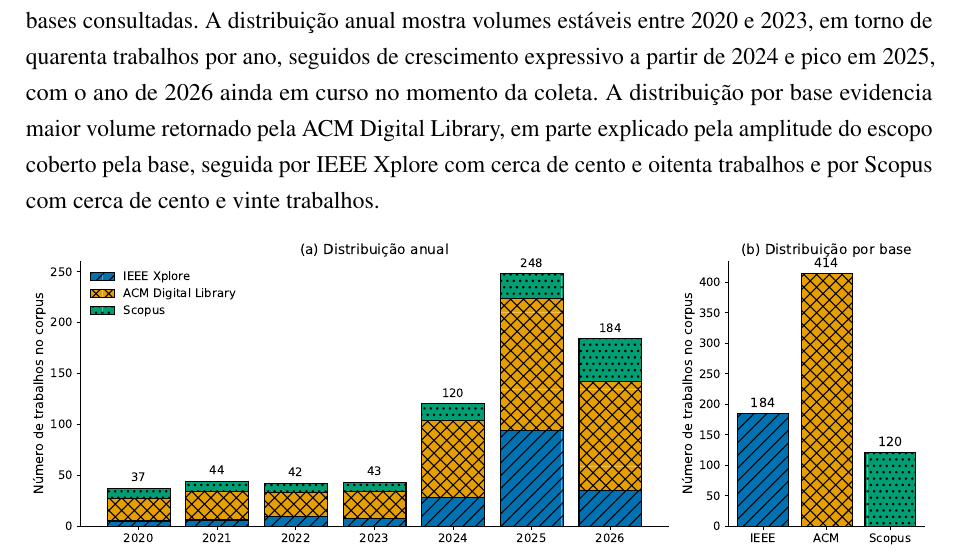
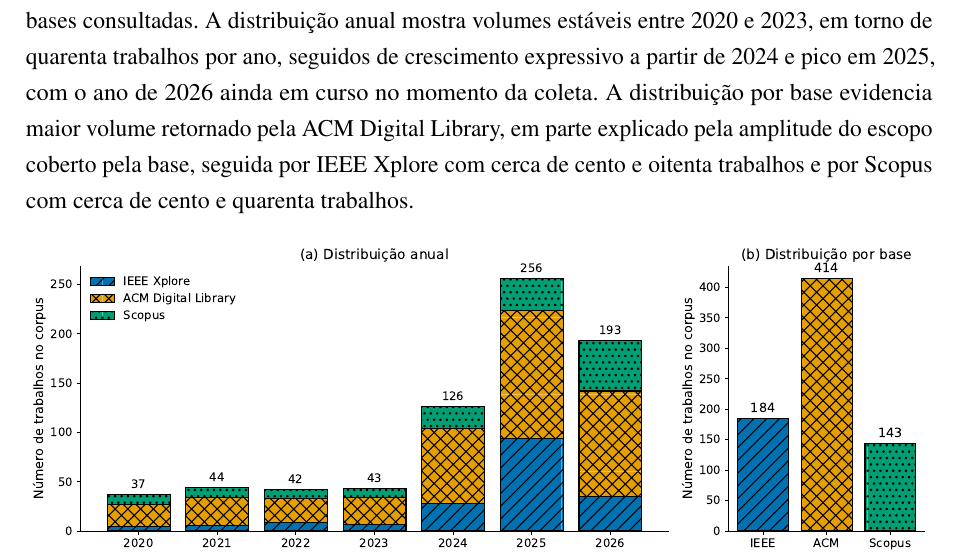
Before and after one commit to Melchioretto/qualifica-o, a LaTeX thesis (abntex2-model_UDESC_2024.tex, which reads Textuais/Capitulo03.tex): part of page 33 of 57, cut so that both start at the same text. Compiled offline with pdfLaTeX.

Commit message:
Ajusta Fig 7 para totalizar 741 (alinhamento com Prisma.pdf)
Scopus pos-2020 ajustado de 120 para 143, distribuindo o
delta de +23 entre 2024 (+6), 2025 (+8) e 2026 (+9), faixa
de maior densidade do corpus. Totais resultantes:
- IEEE 184, ACM 414, Scopus 143
- Por ano: 37/44/42/43/126/256/193 = 741

Paragrafo intro 3.2 atualizado: 'Scopus com cerca de cento
e vinte' -> 'cento e quarenta'.

Co-Authored-By: Claude Opus 4.7 <noreply@anthropic.com>

```diff
--- a/Textuais/Capitulo03.tex
+++ b/Textuais/Capitulo03.tex
@@ -165,7 +165,7 @@ A síntese final está organizada por tema na Seção~\ref{sec:trabalhos_correla
 
 Após a aplicação do protocolo descrito na Seção~\ref{sec:pbs}, o conjunto final de trabalhos correlatos compreende 16 trabalhos, agrupados em quatro temas alinhados às perguntas específicas formuladas na Subseção~\ref{subsec:pergunta_pesquisa}. As Subseções~\ref{subsec:correlatos_anomalias},~\ref{subsec:correlatos_estatistica},~\ref{subsec:correlatos_hibridos} e~\ref{subsec:correlatos_xai} discutem os trabalhos de cada tema de forma narrativa, comparando abordagens, dados e limitações. Cada trabalho é discutido na subseção correspondente à sua contribuição central, ainda que possa cobrir mais de um eixo na síntese da Subseção~\ref{subsec:sintese_lacunas}, em que se apresenta a tabela cruzada com os eixos temáticos da proposta e a identificação da lacuna que esta dissertação preenche.
 
-A Figura~\ref{fig:corpus_distribuicao} apresenta a caracterização quantitativa do corpus que passou pelos filtros de janela temporal e tipo de documento, totalizando 741 trabalhos distribuídos entre as três bases consultadas. A distribuição anual mostra volumes estáveis entre 2020 e 2023, em torno de quarenta trabalhos por ano, seguidos de crescimento expressivo a partir de 2024 e pico em 2025, com o ano de 2026 ainda em curso no momento da coleta. A distribuição por base evidencia maior volume retornado pela ACM Digital Library, em parte explicado pela amplitude do escopo coberto pela base, seguida por IEEE Xplore com cerca de cento e oitenta trabalhos e por Scopus com cerca de cento e vinte trabalhos.
+A Figura~\ref{fig:corpus_distribuicao} apresenta a caracterização quantitativa do corpus que passou pelos filtros de janela temporal e tipo de documento, totalizando 741 trabalhos distribuídos entre as três bases consultadas. A distribuição anual mostra volumes estáveis entre 2020 e 2023, em torno de quarenta trabalhos por ano, seguidos de crescimento expressivo a partir de 2024 e pico em 2025, com o ano de 2026 ainda em curso no momento da coleta. A distribuição por base evidencia maior volume retornado pela ACM Digital Library, em parte explicado pela amplitude do escopo coberto pela base, seguida por IEEE Xplore com cerca de cento e oitenta trabalhos e por Scopus com cerca de cento e quarenta trabalhos.
 
 \begin{figure}[htbp]
     \centering
```
Also changed, not shown: Figuras/corpus_distribuicao.pdf.
